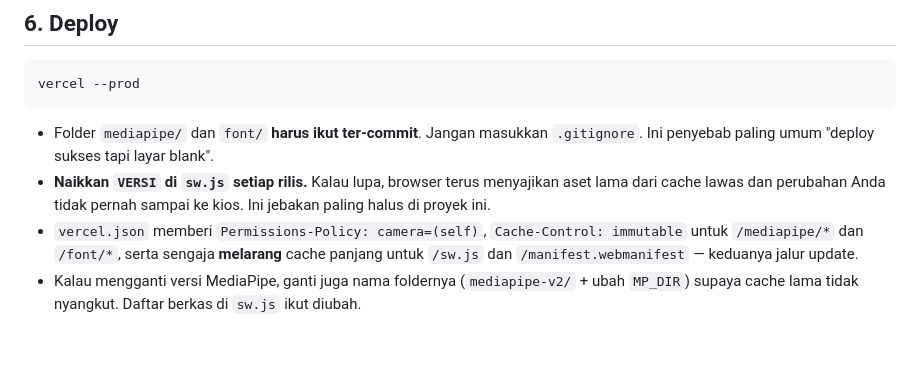
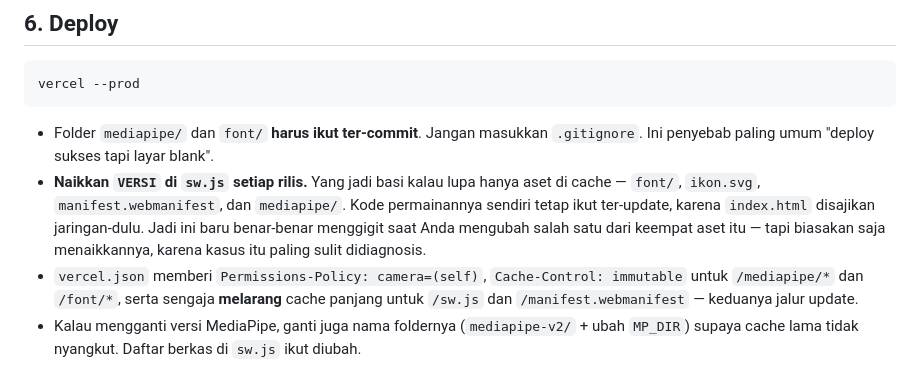
Before and after one commit to lordbyaku/PuzzleCam, a Markdown page: DEV.md, the part around the change. Drawn GitHub-style; blank space fills up the shorter version.

Commit message:
Luruskan catatan soal VERSI di sw.js
Catatan sebelumnya menyebut lupa menaikkan VERSI membuat perubahan tidak
pernah sampai ke kios. Itu berlebihan: index.html disajikan jaringan-dulu,
jadi kode permainan tetap ter-update. Yang basi hanya aset di cache —
font/, ikon.svg, manifest.webmanifest, dan mediapipe/.

Sekaligus mencatat batas yang sebenarnya: tidak ada pemicu muat ulang
otomatis, jadi kios yang tabnya tidak pernah dimuat ulang tidak akan
pernah menerima update.

Co-Authored-By: Claude Opus 5 <noreply@anthropic.com>

```diff
--- a/DEV.md
+++ b/DEV.md
@@ -197,9 +197,12 @@ vercel --prod
 
 - Folder `mediapipe/` dan `font/` **harus ikut ter-commit**. Jangan masukkan
   `.gitignore`. Ini penyebab paling umum "deploy sukses tapi layar blank".
-- **Naikkan `VERSI` di `sw.js` setiap rilis.** Kalau lupa, browser terus
-  menyajikan aset lama dari cache lawas dan perubahan Anda tidak pernah
-  sampai ke kios. Ini jebakan paling halus di proyek ini.
+- **Naikkan `VERSI` di `sw.js` setiap rilis.** Yang jadi basi kalau lupa
+  hanya aset di cache — `font/`, `ikon.svg`, `manifest.webmanifest`, dan
+  `mediapipe/`. Kode permainannya sendiri tetap ikut ter-update, karena
+  `index.html` disajikan jaringan-dulu. Jadi ini baru benar-benar menggigit
+  saat Anda mengubah salah satu dari keempat aset itu — tapi biasakan saja
+  menaikkannya, karena kasus itu paling sulit didiagnosis.
 - `vercel.json` memberi `Permissions-Policy: camera=(self)`,
   `Cache-Control: immutable` untuk `/mediapipe/*` dan `/font/*`, serta
   sengaja **melarang** cache panjang untuk `/sw.js` dan
```
